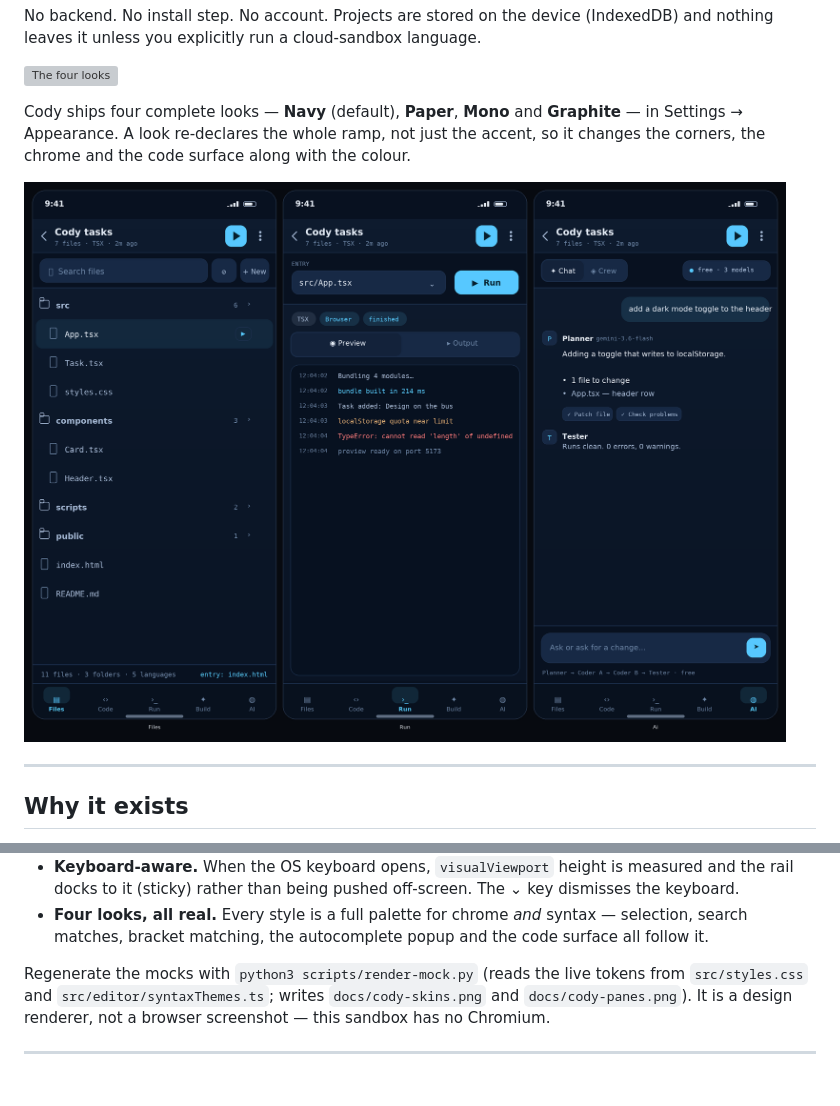
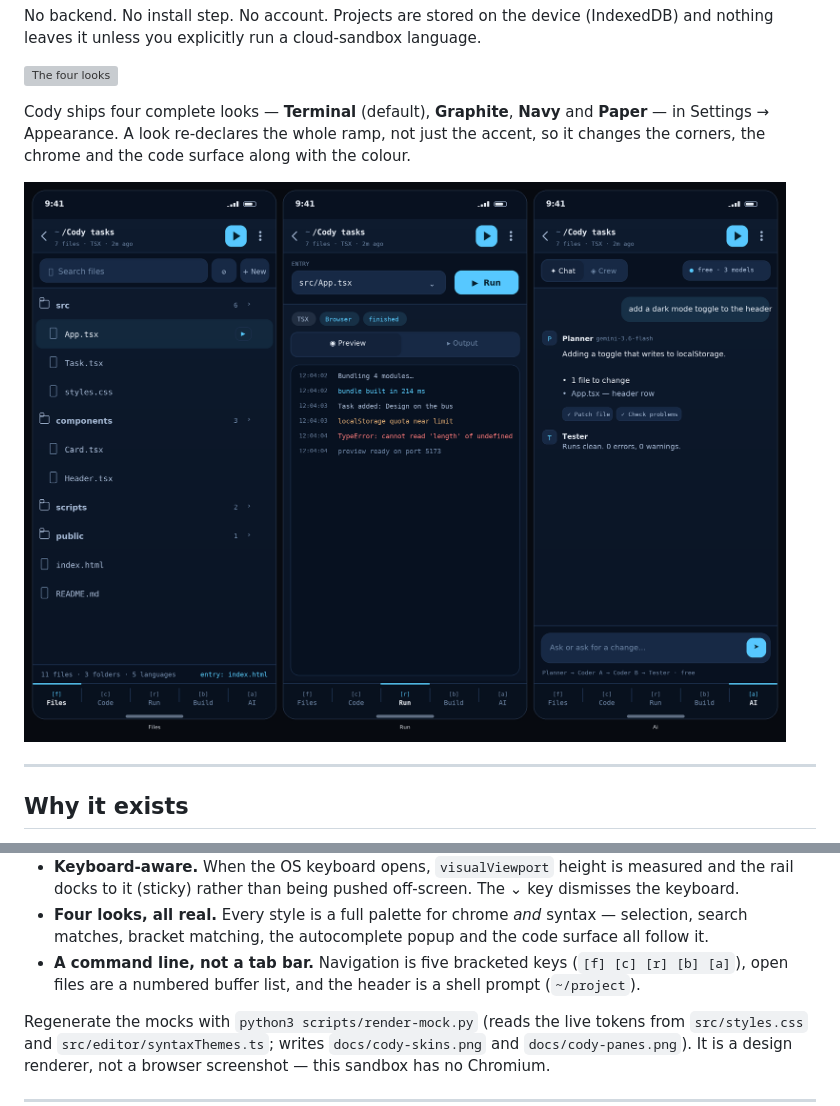
Before and after one commit to xkilosky/Cody, a Markdown page: README.md, 2 parts joined by grey strips. Rendered like a GitHub page; pictures changed too: docs/cody-panes.png; blank space fills up the shorter version; grey boxes are pictures that could not be loaded.

```diff
--- a/README.md
+++ b/README.md
@@ -17,7 +17,7 @@ nothing leaves it unless you explicitly run a cloud-sandbox language.
 
 ![The four looks](docs/cody-skins.png)
 
-Cody ships four complete looks — **Navy** (default), **Paper**, **Mono** and **Graphite** — in
+Cody ships four complete looks — **Terminal** (default), **Graphite**, **Navy** and **Paper** — in
 Settings → Appearance. A look re-declares the whole ramp, not just the accent, so it changes the
 corners, the chrome and the code surface along with the colour.
 
@@ -323,6 +323,8 @@ Details that matter on a phone:
   docks to it (sticky) rather than being pushed off-screen. The ⌄ key dismisses the keyboard.
 - **Four looks, all real.** Every style is a full palette for chrome *and* syntax — selection,
   search matches, bracket matching, the autocomplete popup and the code surface all follow it.
+- **A command line, not a tab bar.** Navigation is five bracketed keys (`[f] [c] [r] [b] [a]`),
+  open files are a numbered buffer list, and the header is a shell prompt (`~/project`).
 
 Regenerate the mocks with `python3 scripts/render-mock.py` (reads the live tokens from
 `src/styles.css` and `src/editor/syntaxThemes.ts`; writes `docs/cody-skins.png` and
```
Also changed, not shown: other parts of README.md (+1 -1 lines), 9 other files.
